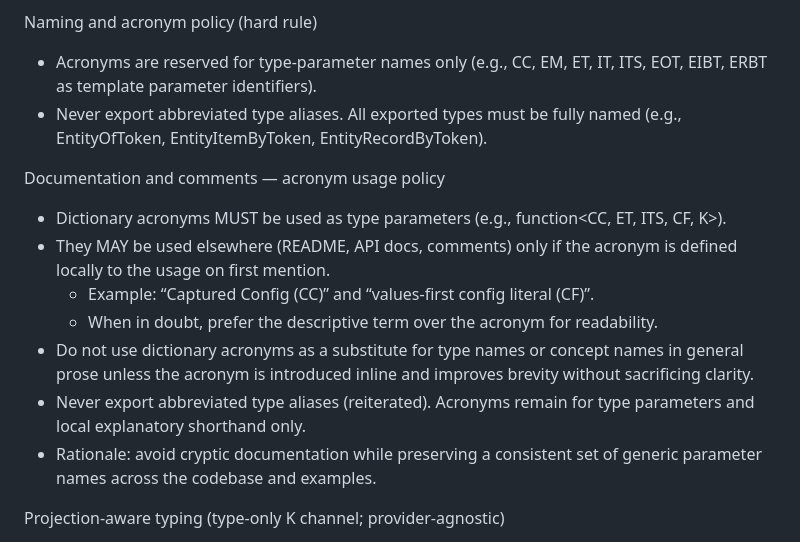
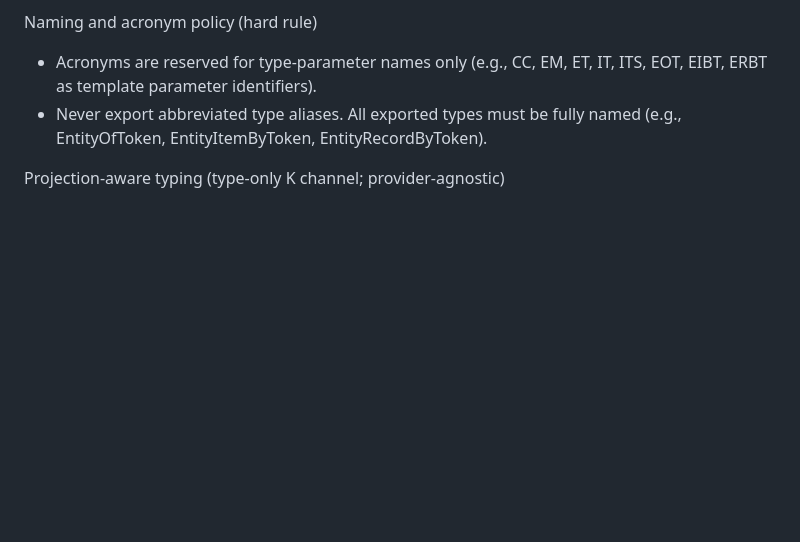
Before and after one commit to karmaniverous/entity-manager, a Markdown page: .stan/system/stan.requirements.md, the part around the change. Rendered like a GitHub page; blank space fills up the shorter version.

```diff
--- a/.stan/system/stan.requirements.md
+++ b/.stan/system/stan.requirements.md
@@ -66,16 +66,6 @@ Naming and acronym policy (hard rule)
 
 - Acronyms are reserved for type-parameter names only (e.g., CC, EM, ET, IT, ITS, EOT, EIBT, ERBT as template parameter identifiers).
 - Never export abbreviated type aliases. All exported types must be fully named (e.g., EntityOfToken, EntityItemByToken, EntityRecordByToken).
-
-Documentation and comments — acronym usage policy
-
-- Dictionary acronyms MUST be used as type parameters (e.g., function<CC, ET, ITS, CF, K>).
-- They MAY be used elsewhere (README, API docs, comments) only if the acronym is defined locally to the usage on first mention.
-  - Example: “Captured Config (CC)” and “values‑first config literal (CF)”.
-  - When in doubt, prefer the descriptive term over the acronym for readability.
-- Do not use dictionary acronyms as a substitute for type names or concept names in general prose unless the acronym is introduced inline and improves brevity without sacrificing clarity.
-- Never export abbreviated type aliases (reiterated). Acronyms remain for type parameters and local explanatory shorthand only.
-- Rationale: avoid cryptic documentation while preserving a consistent set of generic parameter names across the codebase and examples.
 
 Projection-aware typing (type-only K channel; provider-agnostic)
 
```
Also changed, not shown: .stan/system/stan.project.md (added, +27 -0 lines), .stan/system/stan.todo.md (+1 -1 lines).
